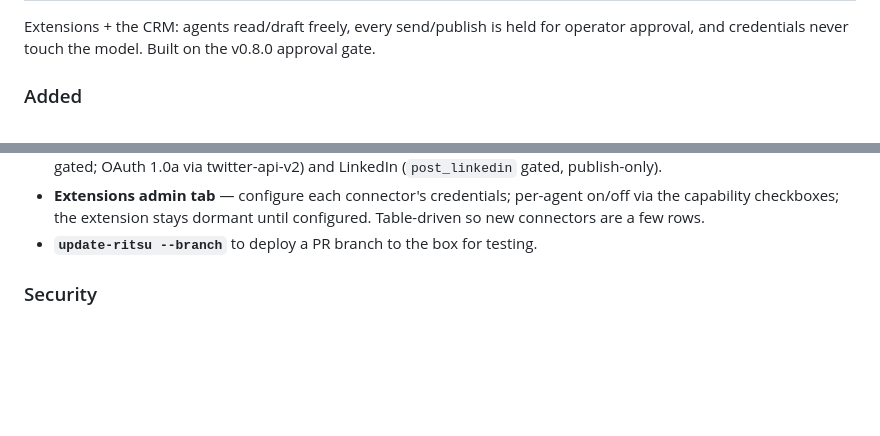
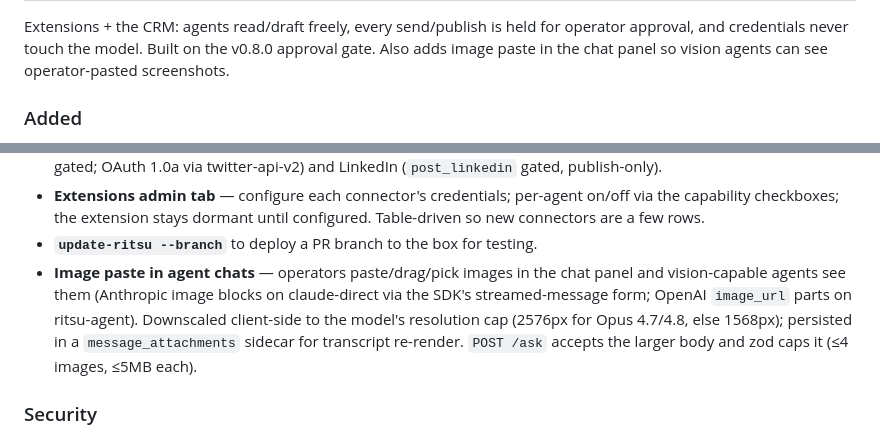
Before and after one commit to Horizon-Digital-Engineering/ritsu, a Markdown page: CHANGELOG.md, 2 parts joined by grey strips. Rendered like a GitHub page; blank space fills up the shorter version.

Commit message:
docs: 0.9.0 changelog covers image paste + body-limit fix
The 0.9.0 entry predated image paste; bring its notes in line with what
actually ships in this release (image paste, hi-res downscale, /ask body
limit) and date it to the merge. Per the new release rule, notes match
the diff.

```diff
--- a/CHANGELOG.md
+++ b/CHANGELOG.md
@@ -8,7 +8,8 @@ versioning per [semver](https://semver.org/).
 
 Extensions + the CRM: agents read/draft freely, every send/publish is held
 for operator approval, and credentials never touch the model. Built on the
-v0.8.0 approval gate.
+v0.8.0 approval gate. Also adds image paste in the chat panel so vision
+agents can see operator-pasted screenshots.
 
 ### Added
 
@@ -33,6 +34,13 @@ v0.8.0 approval gate.
   on/off via the capability checkboxes; the extension stays dormant until
   configured. Table-driven so new connectors are a few rows.
 - **`update-ritsu --branch`** to deploy a PR branch to the box for testing.
+- **Image paste in agent chats** — operators paste/drag/pick images in the
+  chat panel and vision-capable agents see them (Anthropic image blocks on
+  claude-direct via the SDK's streamed-message form; OpenAI `image_url` parts
+  on ritsu-agent). Downscaled client-side to the model's resolution cap
+  (2576px for Opus 4.7/4.8, else 1568px); persisted in a `message_attachments`
+  sidecar for transcript re-render. `POST /ask` accepts the larger body and
+  zod caps it (≤4 images, ≤5MB each).
 
 ### Security
 
```
Also changed, not shown: other parts of CHANGELOG.md (+1 -1 lines).
